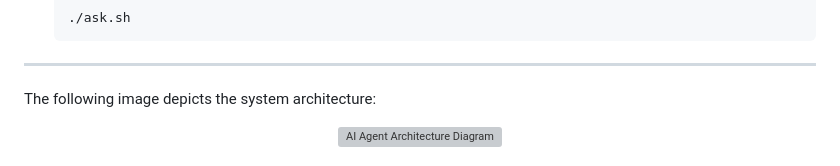
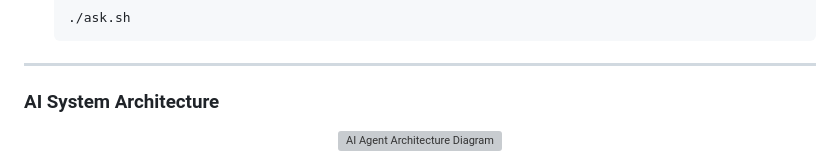
Before and after one commit to ZeshanFayyaz/latex-paper-feature-extractor, a Markdown page: README.md, the part around the change. GitHub-like rendering; grey boxes are pictures that could not be loaded.

````diff
--- a/README.md
+++ b/README.md
@@ -111,7 +111,8 @@ Everything runs in Docker Compose to ensure an easy setup:
     ```
 
 ---
-The following image depicts the system architecture:
+
+### AI System Architecture
 
 <div align="center">
   <img src="refs/ai_agent_architecture.svg" alt="AI Agent Architecture Diagram" width="600"/>
````
